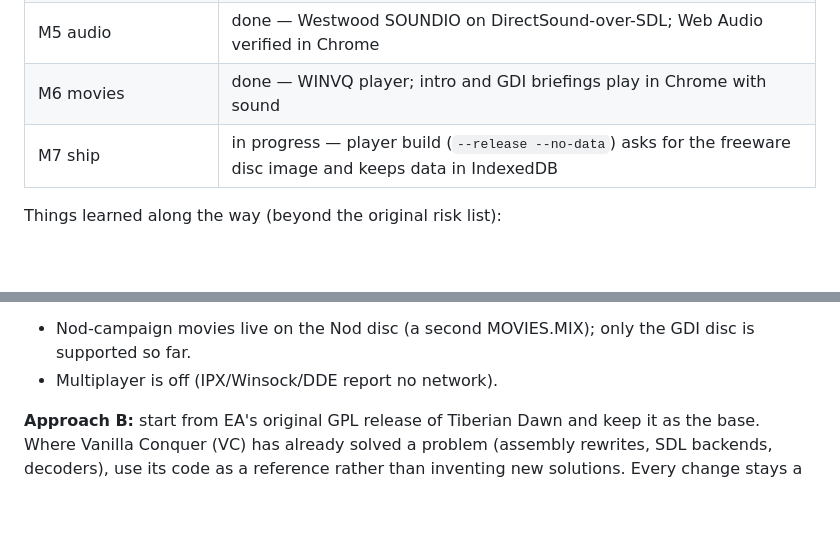
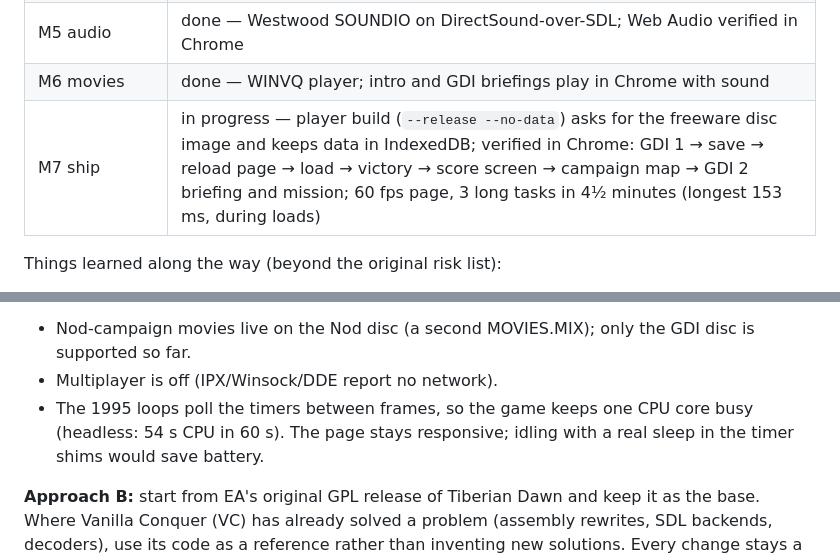
Before and after one commit to bmander/webcandc, a Markdown page: PLAN.md, 2 parts joined by grey strips. Drawn GitHub-style; blank space fills up the shorter version.

Commit message:
PLAN.md: campaign loop verified in Chrome; CPU polling noted
Co-Authored-By: Claude Opus 5 <noreply@anthropic.com>
Claude-Session: https://claude.ai/code/session_01XXTKbo5QYfcshkB8DB2DYG

```diff
--- a/PLAN.md
+++ b/PLAN.md
@@ -10,7 +10,7 @@
 | M4 GDI mission 1, no sound | done — mission plays; selection/mouse work in Chrome |
 | M5 audio | done — Westwood SOUNDIO on DirectSound-over-SDL; Web Audio verified in Chrome |
 | M6 movies | done — WINVQ player; intro and GDI briefings play in Chrome with sound |
-| M7 ship | in progress — player build (`--release --no-data`) asks for the freeware disc image and keeps data in IndexedDB |
+| M7 ship | in progress — player build (`--release --no-data`) asks for the freeware disc image and keeps data in IndexedDB; verified in Chrome: GDI 1 → save → reload page → load → victory → score screen → campaign map → GDI 2 briefing and mission; 60 fps page, 3 long tasks in 4½ minutes (longest 153 ms, during loads) |
 
 Things learned along the way (beyond the original risk list):
 - The Remastered WIN32LIB had video mode, keyboard handler and mouse drawing stubbed out; restored from the 1995 bodies left under `#if 0`.
@@ -26,6 +26,7 @@ Things learned along the way (beyond the original risk list):
 Known issues:
 - Nod-campaign movies live on the Nod disc (a second MOVIES.MIX); only the GDI disc is supported so far.
 - Multiplayer is off (IPX/Winsock/DDE report no network).
+- The 1995 loops poll the timers between frames, so the game keeps one CPU core busy (headless: 54 s CPU in 60 s). The page stays responsive; idling with a real sleep in the timer shims would save battery.
 
 **Approach B:** start from EA's original GPL release of Tiberian Dawn and keep it as the base.
 Where Vanilla Conquer (VC) has already solved a problem (assembly rewrites, SDL backends,
```
